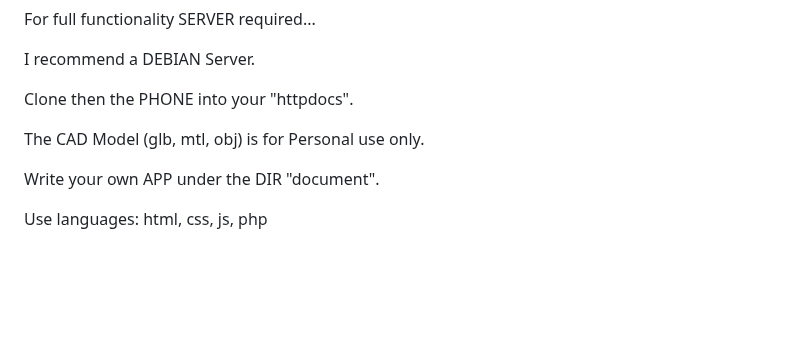
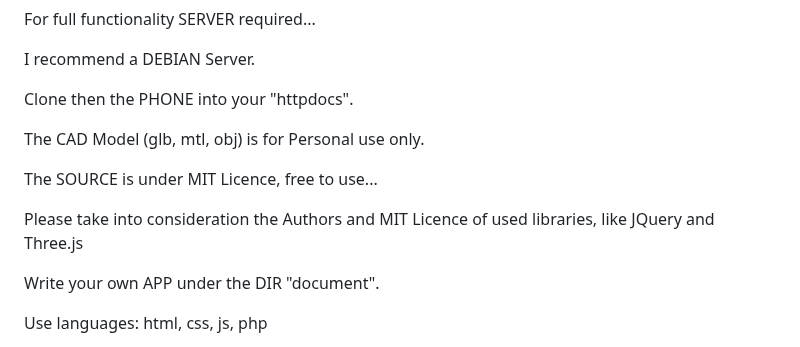
Before and after one commit to masterzuj/phone_v2, a Markdown page: README.md, the part around the change. GitHub-like rendering; blank space fills up the shorter version.

```diff
--- a/README.md
+++ b/README.md
@@ -11,6 +11,11 @@ I recommend a DEBIAN Server.
 Clone then the PHONE into your "httpdocs".
 
 The CAD Model (glb, mtl, obj) is for Personal use only.
+
+The SOURCE is under MIT Licence, free to use...
+
+Please take into consideration the Authors and MIT Licence
+of used libraries, like JQuery and Three.js
 
 Write your own APP under the DIR "document".
 
```
